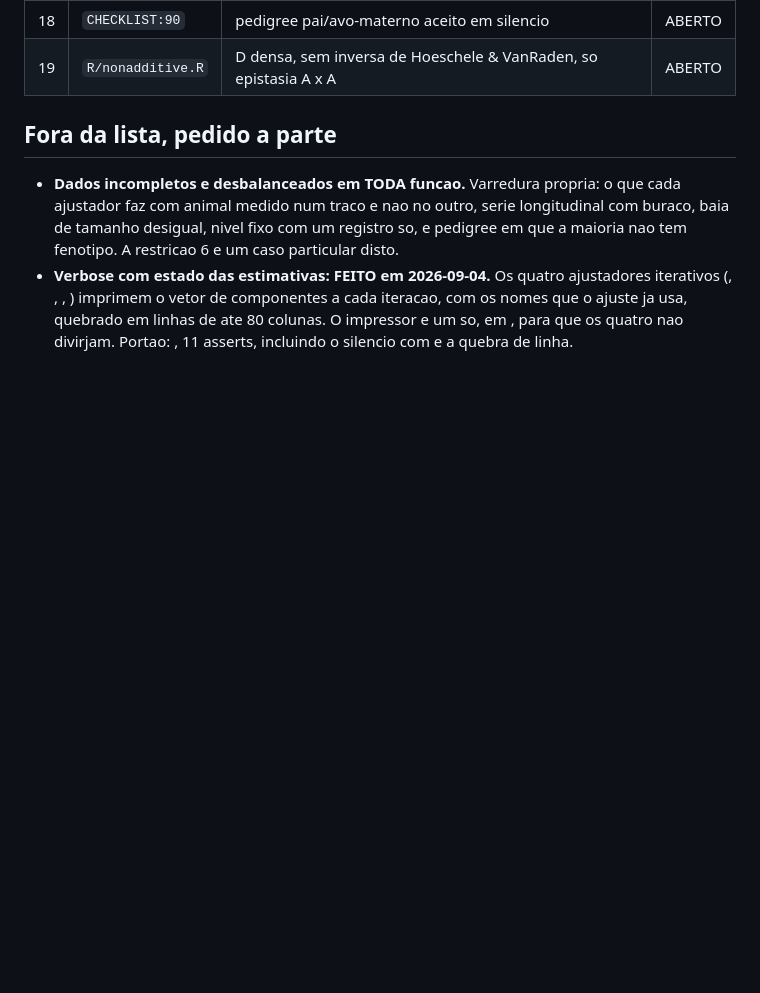
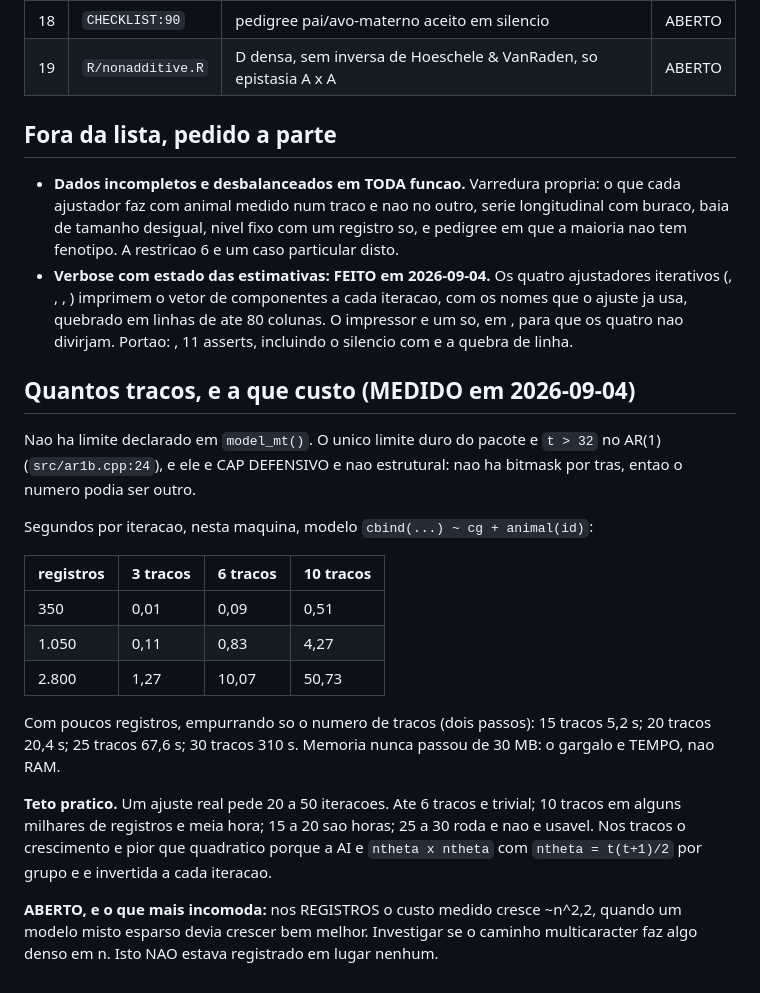
Before and after one commit to phyllype/BreedingR, a Markdown page: docs/RESTRICOES.md, the part around the change. GitHub-like rendering; blank space fills up the shorter version.

Commit message:
docs: how many traits it actually runs, measured rather than assumed
Nothing anywhere said what the multi-trait fitter can carry. The only hard cap
in the package is t > 32 in the AR(1) path, and reading it confirms that number
is defensive rather than structural: there is no bitmask behind it, so it could
have been anything.

Measured instead. Seconds per iteration on this machine, and the two axes scale
differently: at 2800 records, three traits cost 1.3 s and ten cost 50.7. Pushed
on traits alone, thirty traits take 310 s for two steps. Memory never passed 30
MB, so the binding constraint is time and not RAM. A real fit wanting 20 to 50
iterations puts the practical ceiling at six traits for comfort, ten for half an
hour on a few thousand records, and twenty-five to thirty for something that
runs without being usable.

One result is worse than the trait scaling and is now recorded as open: cost
grows about n^2.2 in the RECORDS, where a sparse mixed model should do far
better. Whether the multi-trait path is doing something dense in n is a question
this table raises and does not answer.

```diff
--- a/docs/RESTRICOES.md
+++ b/docs/RESTRICOES.md
@@ -74,3 +74,30 @@ entregavel e mensagem e documentacao, nao codigo).
   80 colunas. O impressor e um so,  em , para que os quatro
   nao divirjam. Portao: , 11 asserts, incluindo
   o silencio com  e a quebra de linha.
+
+## Quantos tracos, e a que custo (MEDIDO em 2026-09-04)
+
+Nao ha limite declarado em `model_mt()`. O unico limite duro do pacote e `t > 32` no
+AR(1) (`src/ar1b.cpp:24`), e ele e CAP DEFENSIVO e nao estrutural: nao ha bitmask por
+tras, entao o numero podia ser outro.
+
+Segundos por iteracao, nesta maquina, modelo `cbind(...) ~ cg + animal(id)`:
+
+| registros | 3 tracos | 6 tracos | 10 tracos |
+|---|---|---|---|
+| 350 | 0,01 | 0,09 | 0,51 |
+| 1.050 | 0,11 | 0,83 | 4,27 |
+| 2.800 | 1,27 | 10,07 | 50,73 |
+
+Com poucos registros, empurrando so o numero de tracos (dois passos): 15 tracos 5,2 s;
+20 tracos 20,4 s; 25 tracos 67,6 s; 30 tracos 310 s. Memoria nunca passou de 30 MB: o
+gargalo e TEMPO, nao RAM.
+
+**Teto pratico.** Um ajuste real pede 20 a 50 iteracoes. Ate 6 tracos e trivial; 10 tracos
+em alguns milhares de registros e meia hora; 15 a 20 sao horas; 25 a 30 roda e nao e
+usavel. Nos tracos o crescimento e pior que quadratico porque a AI e `ntheta x ntheta` com
+`ntheta = t(t+1)/2` por grupo e e invertida a cada iteracao.
+
+**ABERTO, e o que mais incomoda:** nos REGISTROS o custo medido cresce ~n^2,2, quando um
+modelo misto esparso devia crescer bem melhor. Investigar se o caminho multicaracter faz
+algo denso em n. Isto NAO estava registrado em lugar nenhum.
```
